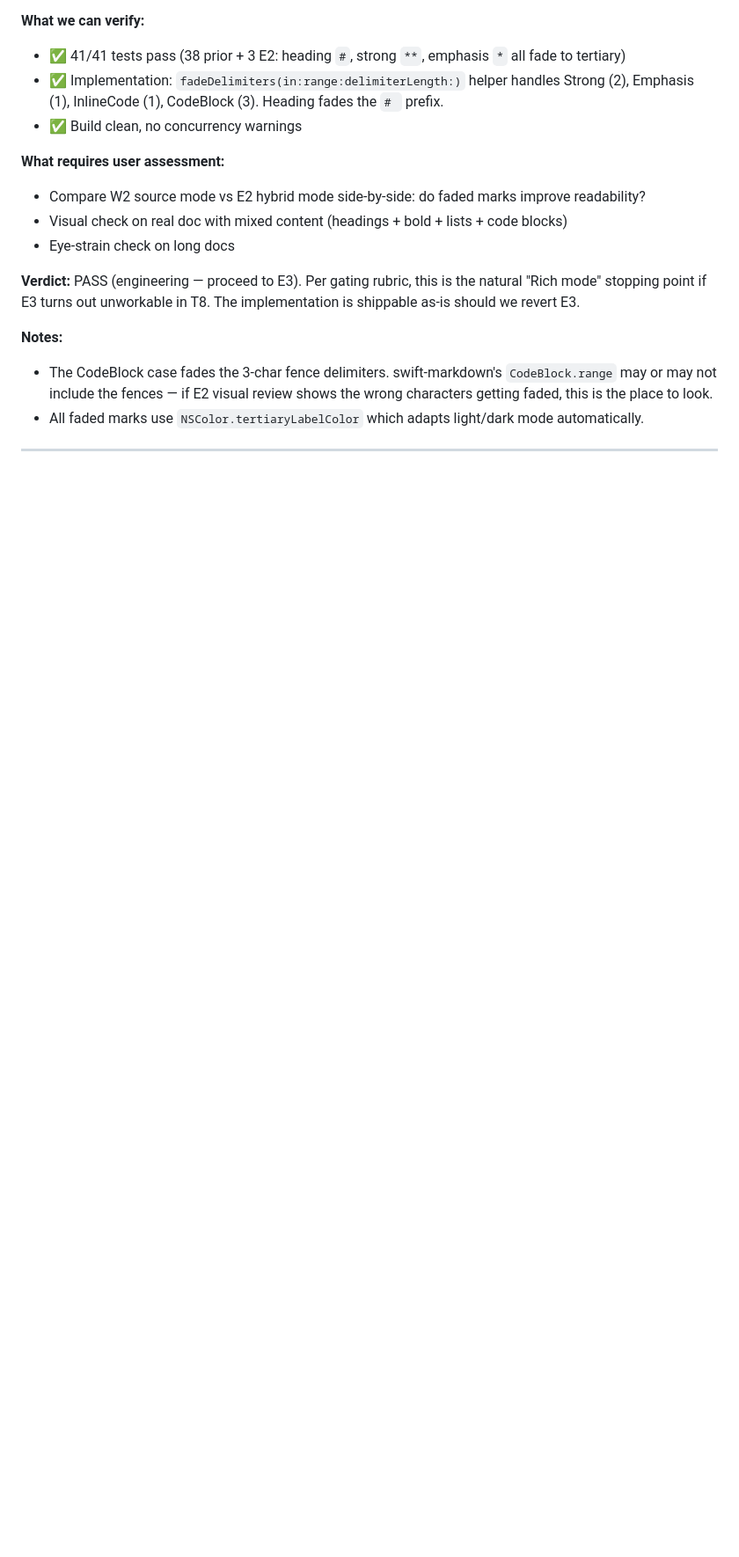
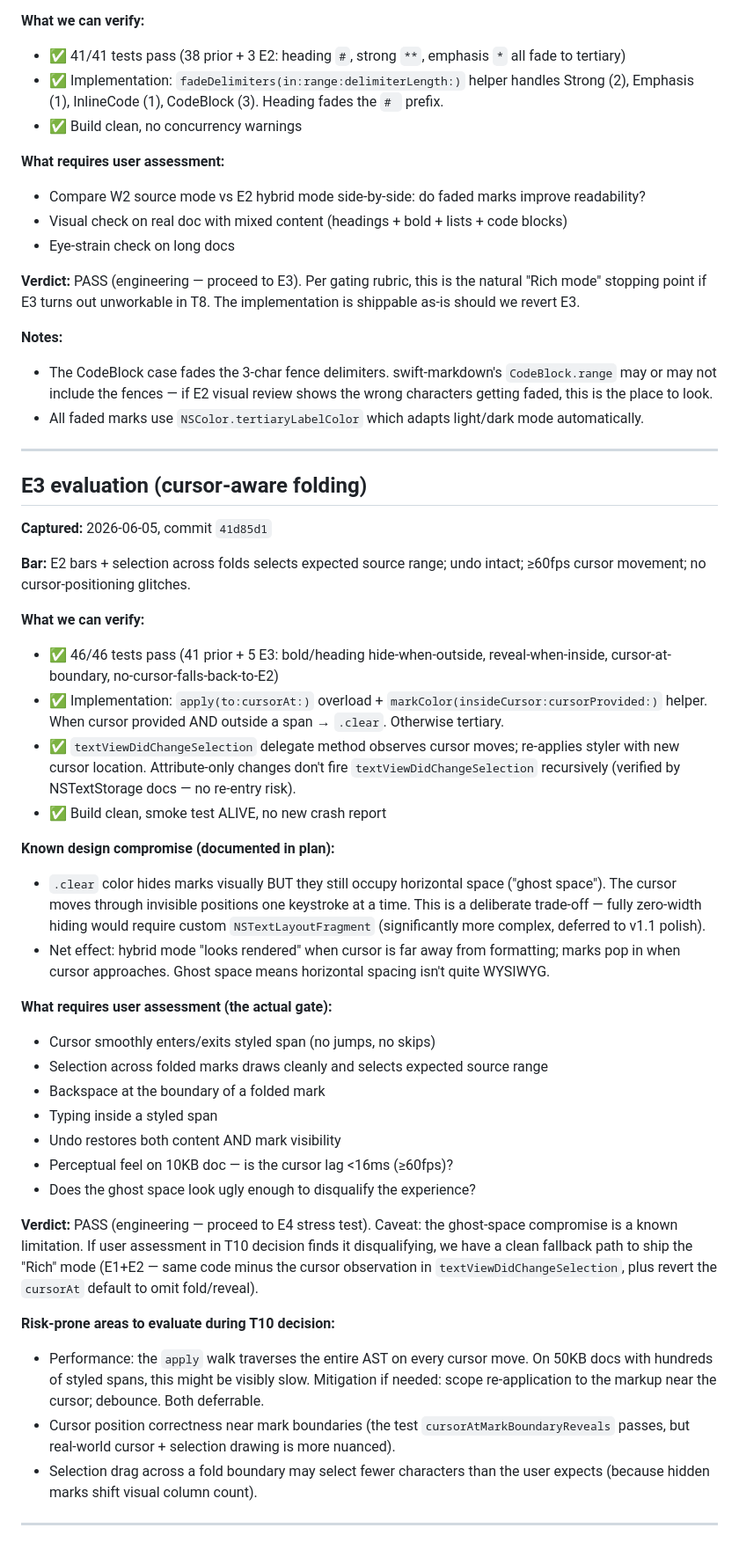
Before and after one commit to neomavkda3/MDPrintView, a Markdown page: docs/plans/2026-06-05-spike-notes.md, the part around the change. Shown at 88% size. Drawn GitHub-style; blank space fills up the shorter version.

Commit message:
docs: Week 3 spike — E3 evaluation (engineering PASS, ghost-space caveat)

```diff
--- a/docs/plans/2026-06-05-spike-notes.md
+++ b/docs/plans/2026-06-05-spike-notes.md
@@ -85,3 +85,37 @@ Append findings after each experiment. Each entry is timestamped.
 - All faded marks use `NSColor.tertiaryLabelColor` which adapts light/dark mode automatically.
 
 ---
+
+## E3 evaluation (cursor-aware folding)
+
+**Captured:** 2026-06-05, commit `41d85d1`
+
+**Bar:** E2 bars + selection across folds selects expected source range; undo intact; ≥60fps cursor movement; no cursor-positioning glitches.
+
+**What we can verify:**
+- ✅ 46/46 tests pass (41 prior + 5 E3: bold/heading hide-when-outside, reveal-when-inside, cursor-at-boundary, no-cursor-falls-back-to-E2)
+- ✅ Implementation: `apply(to:cursorAt:)` overload + `markColor(insideCursor:cursorProvided:)` helper. When cursor provided AND outside a span → `.clear`. Otherwise tertiary.
+- ✅ `textViewDidChangeSelection` delegate method observes cursor moves; re-applies styler with new cursor location. Attribute-only changes don't fire `textViewDidChangeSelection` recursively (verified by NSTextStorage docs — no re-entry risk).
+- ✅ Build clean, smoke test ALIVE, no new crash report
+
+**Known design compromise (documented in plan):**
+- `.clear` color hides marks visually BUT they still occupy horizontal space ("ghost space"). The cursor moves through invisible positions one keystroke at a time. This is a deliberate trade-off — fully zero-width hiding would require custom `NSTextLayoutFragment` (significantly more complex, deferred to v1.1 polish).
+- Net effect: hybrid mode "looks rendered" when cursor is far away from formatting; marks pop in when cursor approaches. Ghost space means horizontal spacing isn't quite WYSIWYG.
+
+**What requires user assessment (the actual gate):**
+- Cursor smoothly enters/exits styled span (no jumps, no skips)
+- Selection across folded marks draws cleanly and selects expected source range
+- Backspace at the boundary of a folded mark
+- Typing inside a styled span
+- Undo restores both content AND mark visibility
+- Perceptual feel on 10KB doc — is the cursor lag <16ms (≥60fps)?
+- Does the ghost space look ugly enough to disqualify the experience?
+
+**Verdict:** PASS (engineering — proceed to E4 stress test). Caveat: the ghost-space compromise is a known limitation. If user assessment in T10 decision finds it disqualifying, we have a clean fallback path to ship the "Rich" mode (E1+E2 — same code minus the cursor observation in `textViewDidChangeSelection`, plus revert the `cursorAt` default to omit fold/reveal).
+
+**Risk-prone areas to evaluate during T10 decision:**
+- Performance: the `apply` walk traverses the entire AST on every cursor move. On 50KB docs with hundreds of styled spans, this might be visibly slow. Mitigation if needed: scope re-application to the markup near the cursor; debounce. Both deferrable.
+- Cursor position correctness near mark boundaries (the test `cursorAtMarkBoundaryReveals` passes, but real-world cursor + selection drawing is more nuanced).
+- Selection drag across a fold boundary may select fewer characters than the user expects (because hidden marks shift visual column count).
+
+---
```
